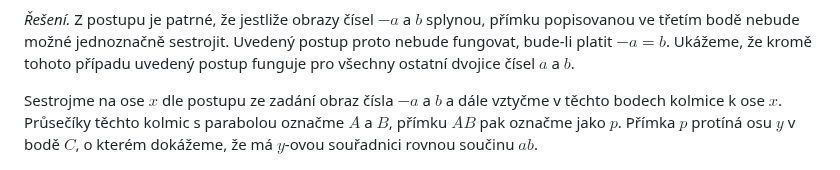
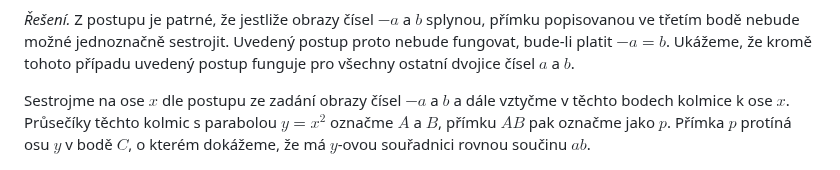
Before and after one commit to robert-marik/math4u2, a Markdown page: 00010_Analytic_geometry_Parabolic_calculator/cs_article.md, the part around the change. Rendered like a GitHub page.

Commit message:
2025-10-16-úprava

```diff
--- a/00010_Analytic_geometry_Parabolic_calculator/cs_article.md
+++ b/00010_Analytic_geometry_Parabolic_calculator/cs_article.md
@@ -32,8 +32,8 @@ přímku popisovanou ve třetím bodě nebude možné jednoznačně sestrojit. U
 postup proto nebude fungovat, bude-li platit $-a=b$. Ukážeme, že kromě tohoto
 případu uvedený postup funguje pro všechny ostatní dvojice čísel $a$ a $b$.
 
-Sestrojme na ose $x$ dle postupu ze zadání obraz čísla $-a$ a $b$ a dále vztyčme
-v těchto bodech kolmice k ose $x$. Průsečíky těchto kolmic s parabolou označme
+Sestrojme na ose $x$ dle postupu ze zadání obrazy čísel $-a$ a $b$ a dále vztyčme
+v těchto bodech kolmice k ose $x$. Průsečíky těchto kolmic s parabolou $y=x^2$ označme
 $A$ a $B$, přímku $AB$ pak označme jako $p$. Přímka $p$ protíná osu $y$ v bodě
 $C$, o kterém dokážeme, že má $y$-ovou souřadnici rovnou součinu $ab$.
 
```
